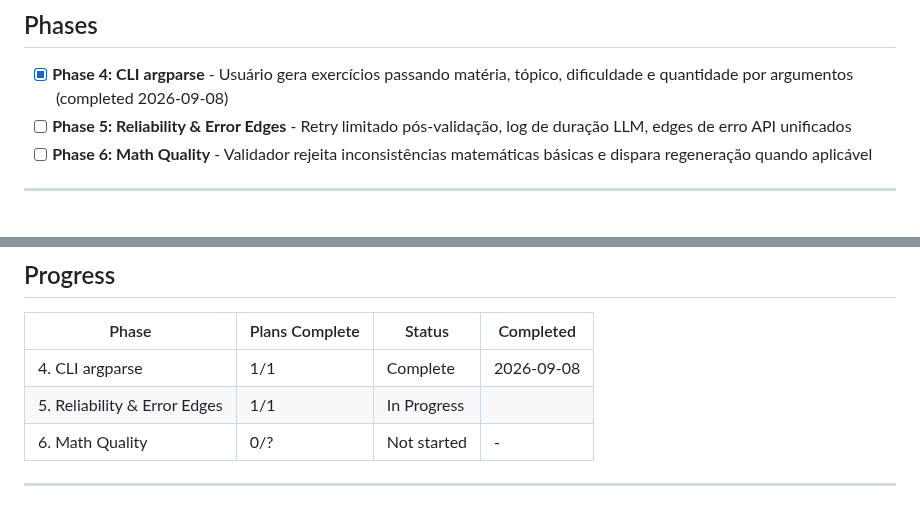
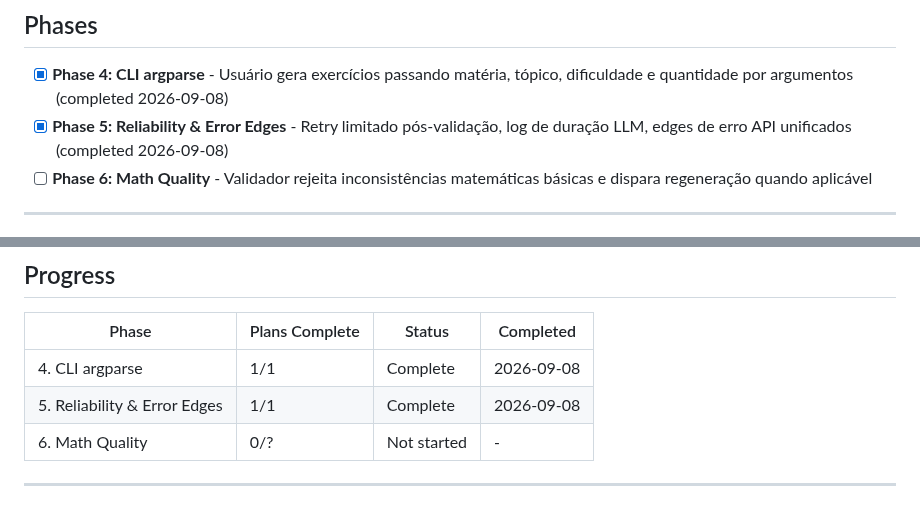
Before and after one commit to VirgilioFuchs/GeradorExercicios, a Markdown page: .planning/ROADMAP.md, 2 parts joined by grey strips. GitHub-like rendering.

Commit message:
docs(05-01): complete plan SUMMARY for reliability
Co-authored-by: Cursor <cursoragent@cursor.com>

```diff
--- a/.planning/ROADMAP.md
+++ b/.planning/ROADMAP.md
@@ -27,7 +27,7 @@ v1.1 endurece o pipeline MVP já shipped: CLI usável sem editar código, regene
 ## Phases
 
 - [x] **Phase 4: CLI argparse** - Usuário gera exercícios passando matéria, tópico, dificuldade e quantidade por argumentos (completed 2026-09-08)
-- [ ] **Phase 5: Reliability & Error Edges** - Retry limitado pós-validação, log de duração LLM, edges de erro API unificados
+- [x] **Phase 5: Reliability & Error Edges** - Retry limitado pós-validação, log de duração LLM, edges de erro API unificados (completed 2026-09-08)
 - [ ] **Phase 6: Math Quality** - Validador rejeita inconsistências matemáticas básicas e dispara regeneração quando aplicável
 
 ---
@@ -91,7 +91,7 @@ Plans:
 | Phase | Plans Complete | Status | Completed |
 |-------|----------------|--------|-----------|
 | 4. CLI argparse | 1/1 | Complete | 2026-09-08 |
-| 5. Reliability & Error Edges | 1/1 | In Progress |  |
+| 5. Reliability & Error Edges | 1/1 | Complete | 2026-09-08 |
 | 6. Math Quality | 0/? | Not started | - |
 
 ---
```
Also changed, not shown: 1 other file.
